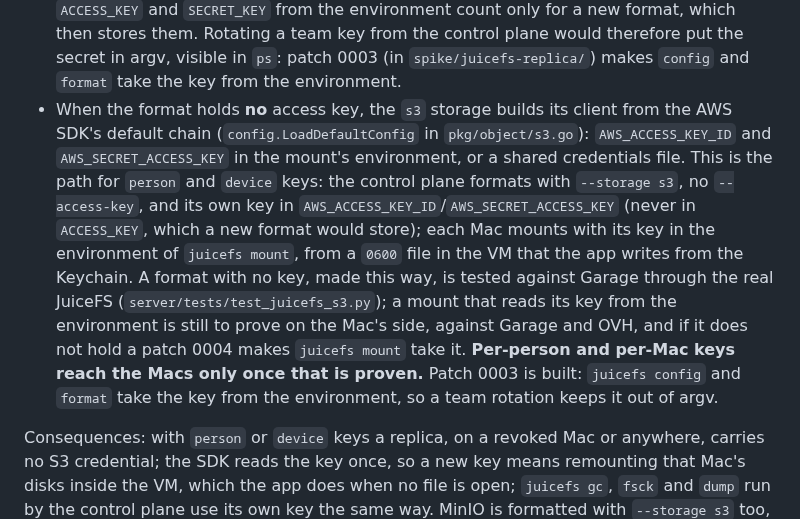
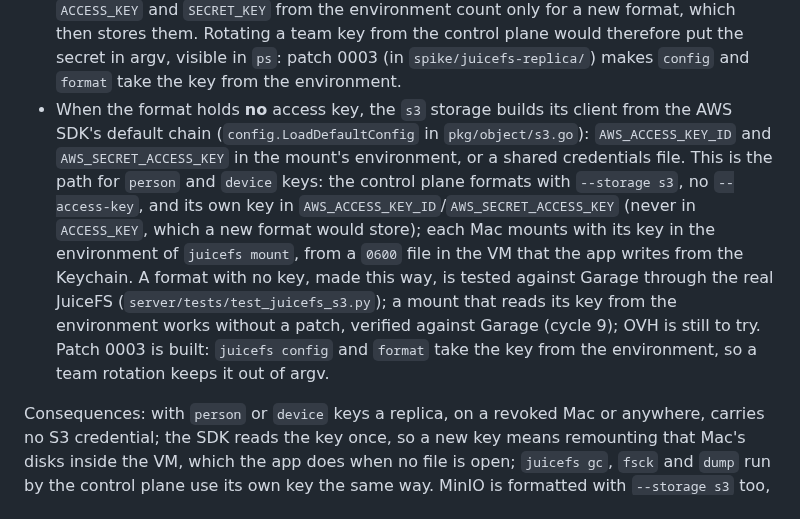
Before and after one commit to essedev/floppy, a Markdown page: docs/DATABASE_SCHEMA.md, the part around the change. Rendered like a GitHub page.

Commit message:
docs: the keyless mount is verified on Garage in the schema
Co-Authored-By: Claude Opus 5.5 <noreply@anthropic.com>

```diff
--- a/docs/DATABASE_SCHEMA.md
+++ b/docs/DATABASE_SCHEMA.md
@@ -78,7 +78,7 @@ Every row except `users` and `sign_in_requests` carries `organization_id uuid NO
 
 - `juicefs mount` cannot override a key stored in the format: `updateFormat` in `cmd/mount.go` overrides the bucket, the storage type, the storage class, the tag and the bandwidth limits, nothing else.
 - `juicefs config` and `juicefs format` on an existing volume change only the flags passed on the command line (`ctx.LocalFlagNames()` in `cmd/config.go` and `cmd/format.go`); `ACCESS_KEY` and `SECRET_KEY` from the environment count only for a new format, which then stores them. Rotating a team key from the control plane would therefore put the secret in argv, visible in `ps`: patch 0003 (in `spike/juicefs-replica/`) makes `config` and `format` take the key from the environment.
-- When the format holds **no** access key, the `s3` storage builds its client from the AWS SDK's default chain (`config.LoadDefaultConfig` in `pkg/object/s3.go`): `AWS_ACCESS_KEY_ID` and `AWS_SECRET_ACCESS_KEY` in the mount's environment, or a shared credentials file. This is the path for `person` and `device` keys: the control plane formats with `--storage s3`, no `--access-key`, and its own key in `AWS_ACCESS_KEY_ID`/`AWS_SECRET_ACCESS_KEY` (never in `ACCESS_KEY`, which a new format would store); each Mac mounts with its key in the environment of `juicefs mount`, from a `0600` file in the VM that the app writes from the Keychain. A format with no key, made this way, is tested against Garage through the real JuiceFS (`server/tests/test_juicefs_s3.py`); a mount that reads its key from the environment is still to prove on the Mac's side, against Garage and OVH, and if it does not hold a patch 0004 makes `juicefs mount` take it. **Per-person and per-Mac keys reach the Macs only once that is proven.** Patch 0003 is built: `juicefs config` and `format` take the key from the environment, so a team rotation keeps it out of argv.
+- When the format holds **no** access key, the `s3` storage builds its client from the AWS SDK's default chain (`config.LoadDefaultConfig` in `pkg/object/s3.go`): `AWS_ACCESS_KEY_ID` and `AWS_SECRET_ACCESS_KEY` in the mount's environment, or a shared credentials file. This is the path for `person` and `device` keys: the control plane formats with `--storage s3`, no `--access-key`, and its own key in `AWS_ACCESS_KEY_ID`/`AWS_SECRET_ACCESS_KEY` (never in `ACCESS_KEY`, which a new format would store); each Mac mounts with its key in the environment of `juicefs mount`, from a `0600` file in the VM that the app writes from the Keychain. A format with no key, made this way, is tested against Garage through the real JuiceFS (`server/tests/test_juicefs_s3.py`); a mount that reads its key from the environment works without a patch, verified against Garage (cycle 9); OVH is still to try. Patch 0003 is built: `juicefs config` and `format` take the key from the environment, so a team rotation keeps it out of argv.
 
 Consequences: with `person` or `device` keys a replica, on a revoked Mac or anywhere, carries no S3 credential; the SDK reads the key once, so a new key means remounting that Mac's disks inside the VM, which the app does when no file is open; `juicefs gc`, `fsck` and `dump` run by the control plane use its own key the same way. MinIO is formatted with `--storage s3` too, since `--storage minio` reads `MINIO_ACCESS_KEY` instead.
 
```
